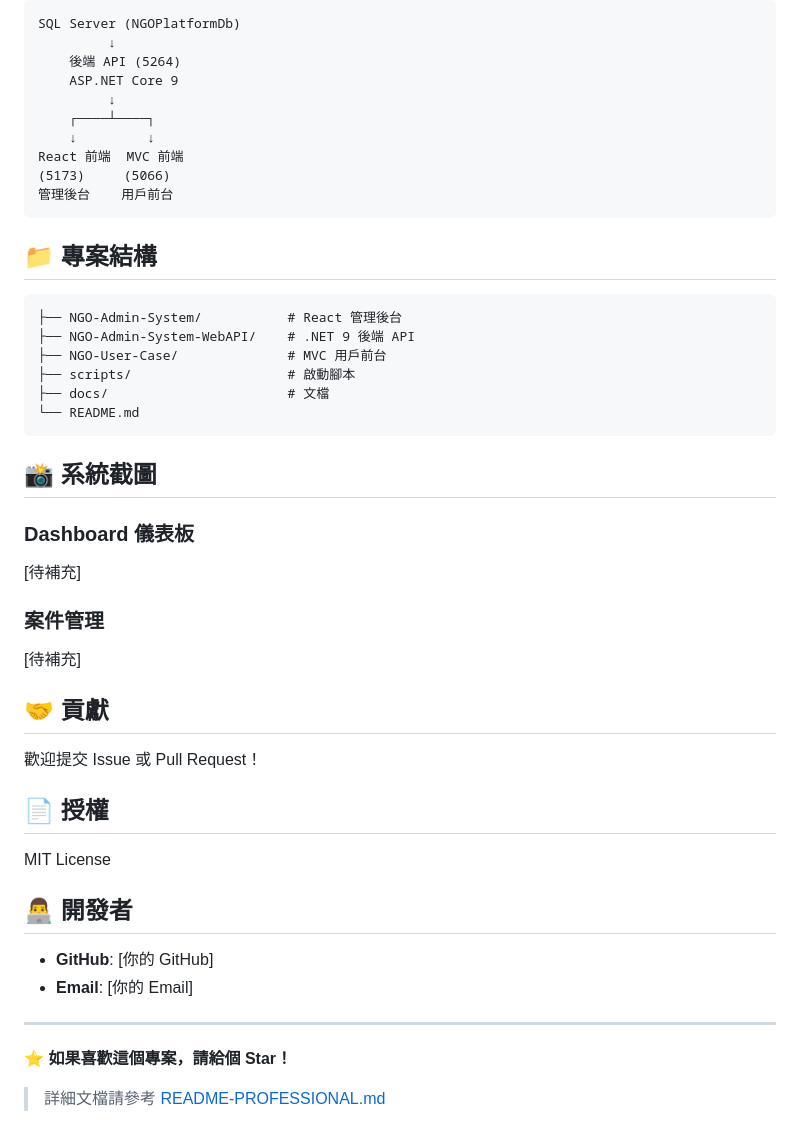
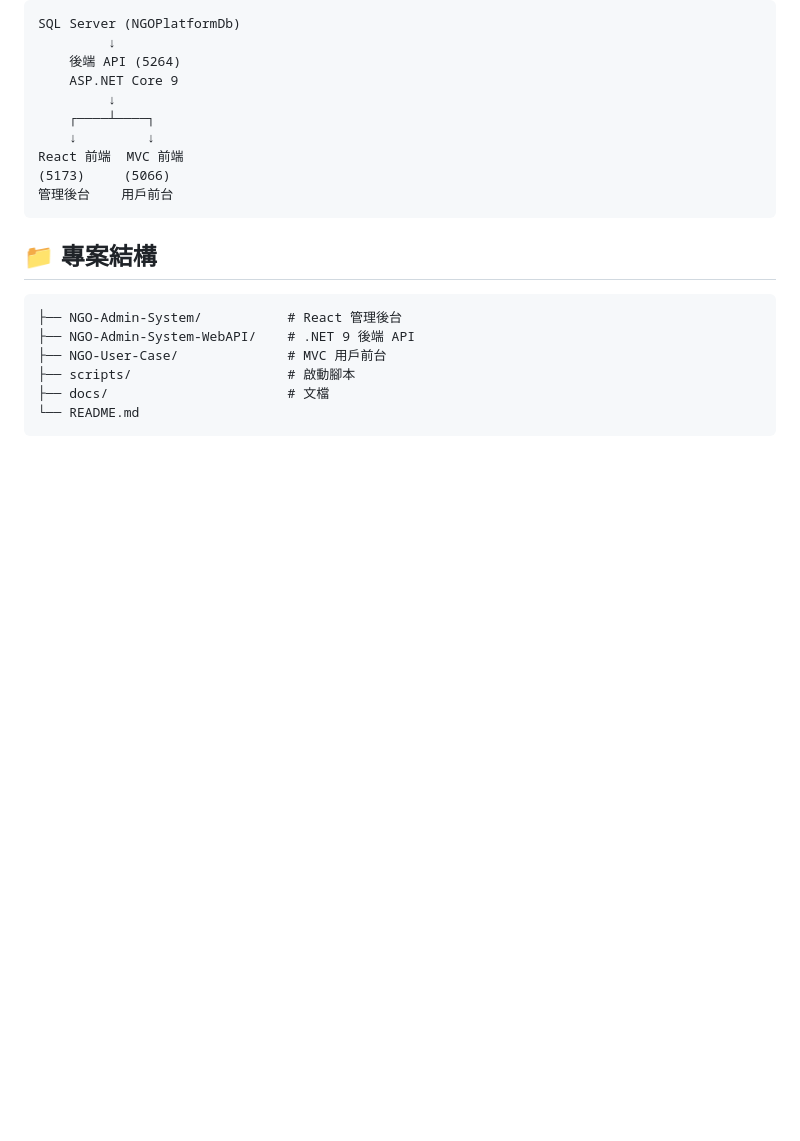
Before and after one commit to yiqu26/NGO-Admin-System, a Markdown page: README.md, the part around the change. GitHub-like rendering; blank space fills up the shorter version.

Commit message:
docs: 精簡 README - 移除系統截圖及後續章節

````diff
--- a/README.md
+++ b/README.md
@@ -123,30 +123,3 @@ React 前端  MVC 前端
 ├── docs/                       # 文檔
 └── README.md
 ```
-
-## 📸 系統截圖
-
-### Dashboard 儀表板
-[待補充]
-
-### 案件管理
-[待補充]
-
-## 🤝 貢獻
-
-歡迎提交 Issue 或 Pull Request！
-
-## 📄 授權
-
-MIT License
-
-## 👨‍💻 開發者
-
-- **GitHub**: [你的 GitHub]
-- **Email**: [你的 Email]
-
----
-
-**⭐ 如果喜歡這個專案，請給個 Star！**
-
-> 詳細文檔請參考 [README-PROFESSIONAL.md](README-PROFESSIONAL.md)
````
